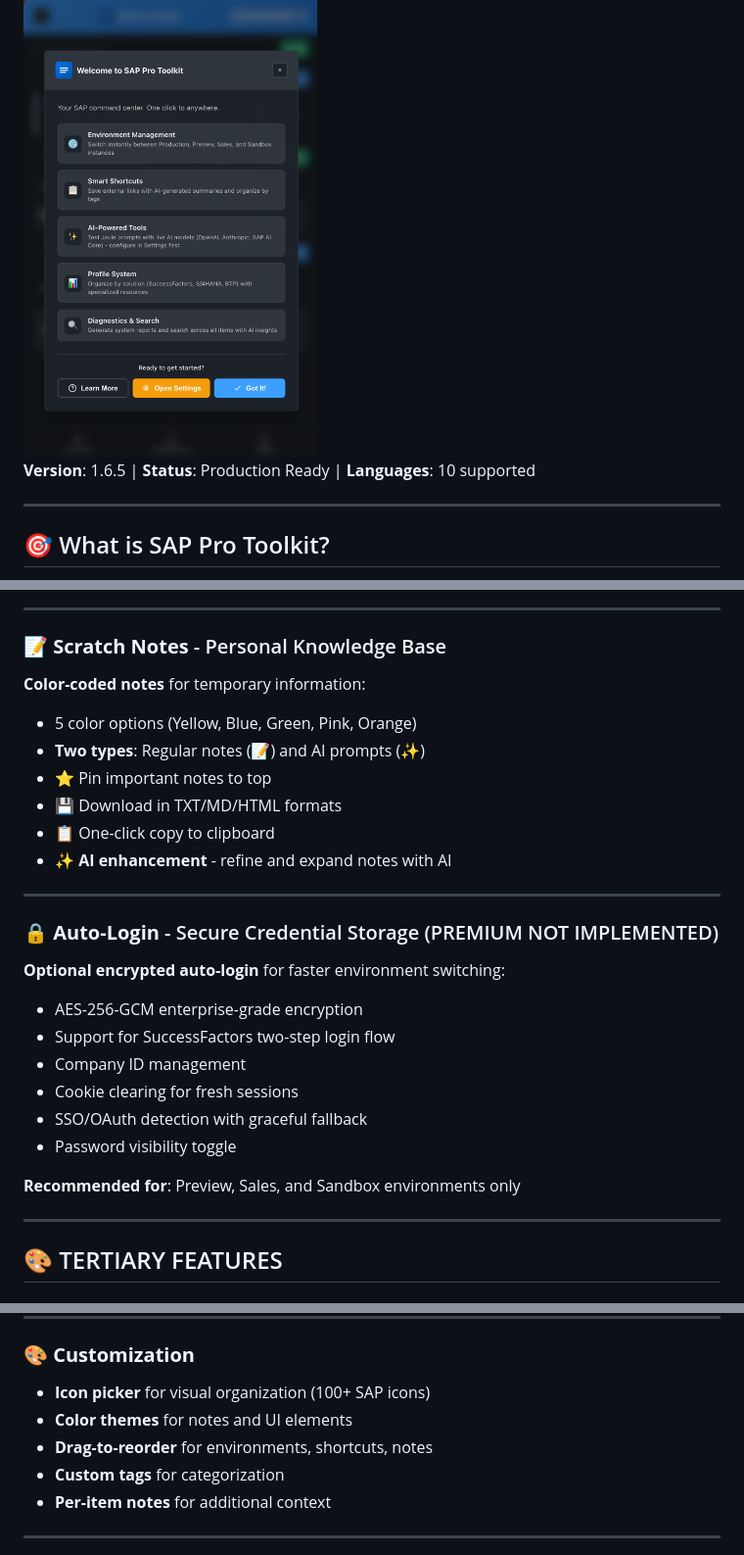
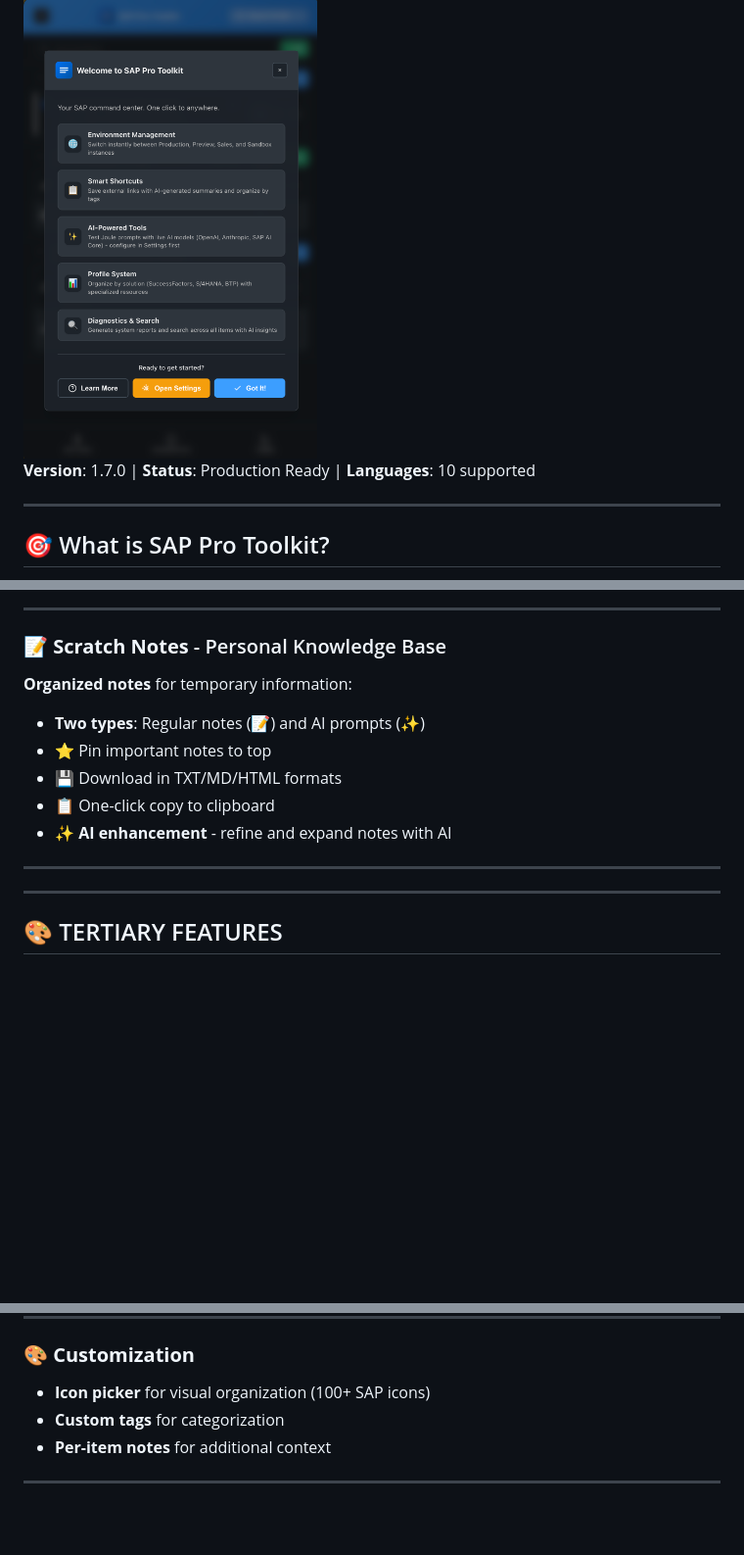
Before and after one commit to sidbhat/sap-pro-toolkit, a Markdown page: README.md, 3 parts joined by grey strips. Shown at 98% size. Rendered like a GitHub page; blank space fills up the shorter version.

Commit message:
docs: Update README to v1.7.0 and remove unimplemented features
Changes:
- Updated version from 1.6.5 to 1.7.0
- Removed auto-login section (not implemented)
- Removed note color-coding claims (not implemented)
- Removed drag-to-reorder claims (not implemented)
- Added Feedback button to completed features
- Cleaned up FAQ section (removed auto-login Q&A)

Security:
- ✅ No credentials or sensitive data
- ✅ No customer-specific information
- ✅ All documentation matches actual implementation

```diff
--- a/README.md
+++ b/README.md
@@ -4,7 +4,7 @@
 
 <img src="screenshots/sap%20pro%20toolkil%20screenshots1.png" alt="SAP Pro Toolkit" width="300">
 
-**Version**: 1.6.5 | **Status**: Production Ready | **Languages**: 10 supported
+**Version**: 1.7.0 | **Status**: Production Ready | **Languages**: 10 supported
 
 ---
 
@@ -172,8 +172,7 @@ A **Chrome side panel extension** that transforms how SAP professionals work acr
 
 ### 📝 **Scratch Notes** - Personal Knowledge Base
 
-**Color-coded notes** for temporary information:
-- 5 color options (Yellow, Blue, Green, Pink, Orange)
+**Organized notes** for temporary information:
 - **Two types**: Regular notes (📝) and AI prompts (✨)
 - ⭐ Pin important notes to top
 - 💾 Download in TXT/MD/HTML formats
@@ -182,17 +181,6 @@ A **Chrome side panel extension** that transforms how SAP professionals work acr
 
 ---
 
-### 🔒 **Auto-Login** - Secure Credential Storage (PREMIUM NOT IMPLEMENTED)
-
-**Optional encrypted auto-login** for faster environment switching:
-- AES-256-GCM enterprise-grade encryption
-- Support for SuccessFactors two-step login flow
-- Company ID management
-- Cookie clearing for fresh sessions
-- SSO/OAuth detection with graceful fallback
-- Password visibility toggle
-
-**Recommended for**: Preview, Sales, and Sandbox environments only
 
 ---
 
@@ -241,8 +229,6 @@ Auto-detects from SAP environment (`?locale=`) or browser settings
 ### 🎨 **Customization**
 
 - **Icon picker** for visual organization (100+ SAP icons)
-- **Color themes** for notes and UI elements
-- **Drag-to-reorder** for environments, shortcuts, notes
 - **Custom tags** for categorization
 - **Per-item notes** for additional context
 
```
Also changed, not shown: other parts of README.md (+1 -3 lines).
